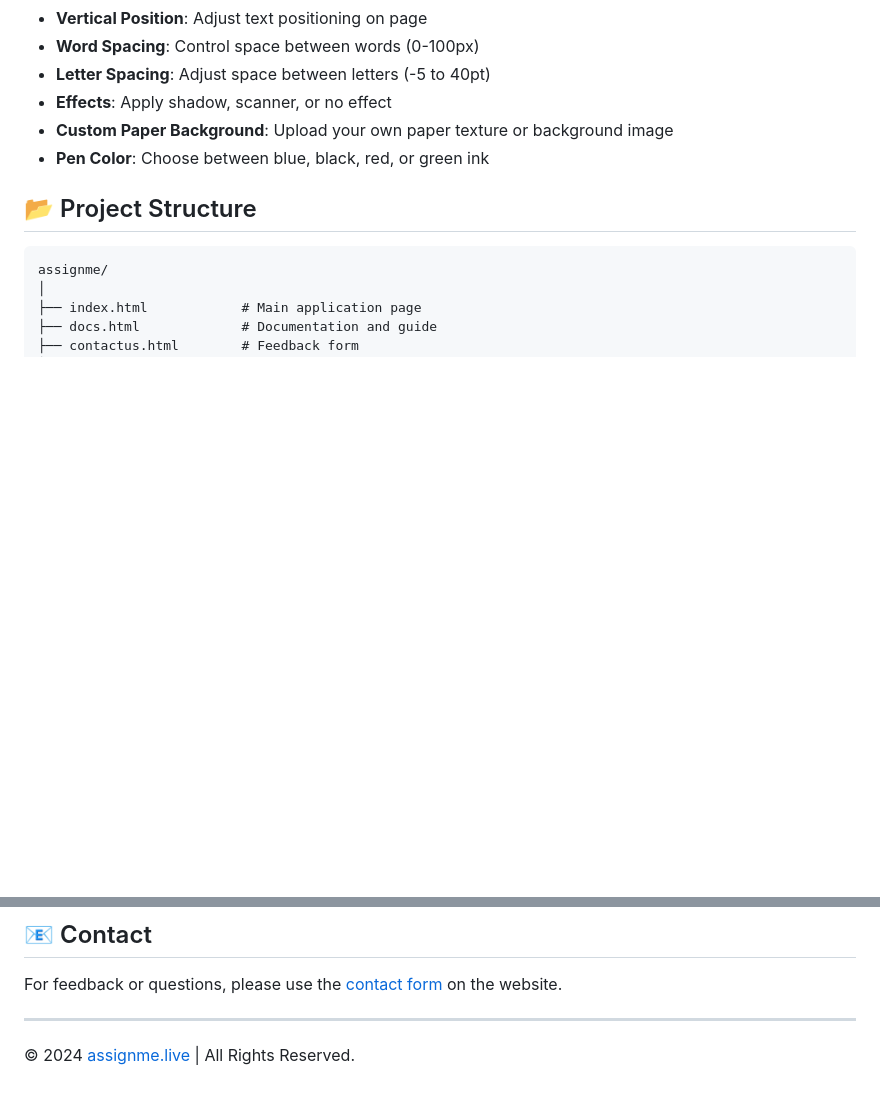
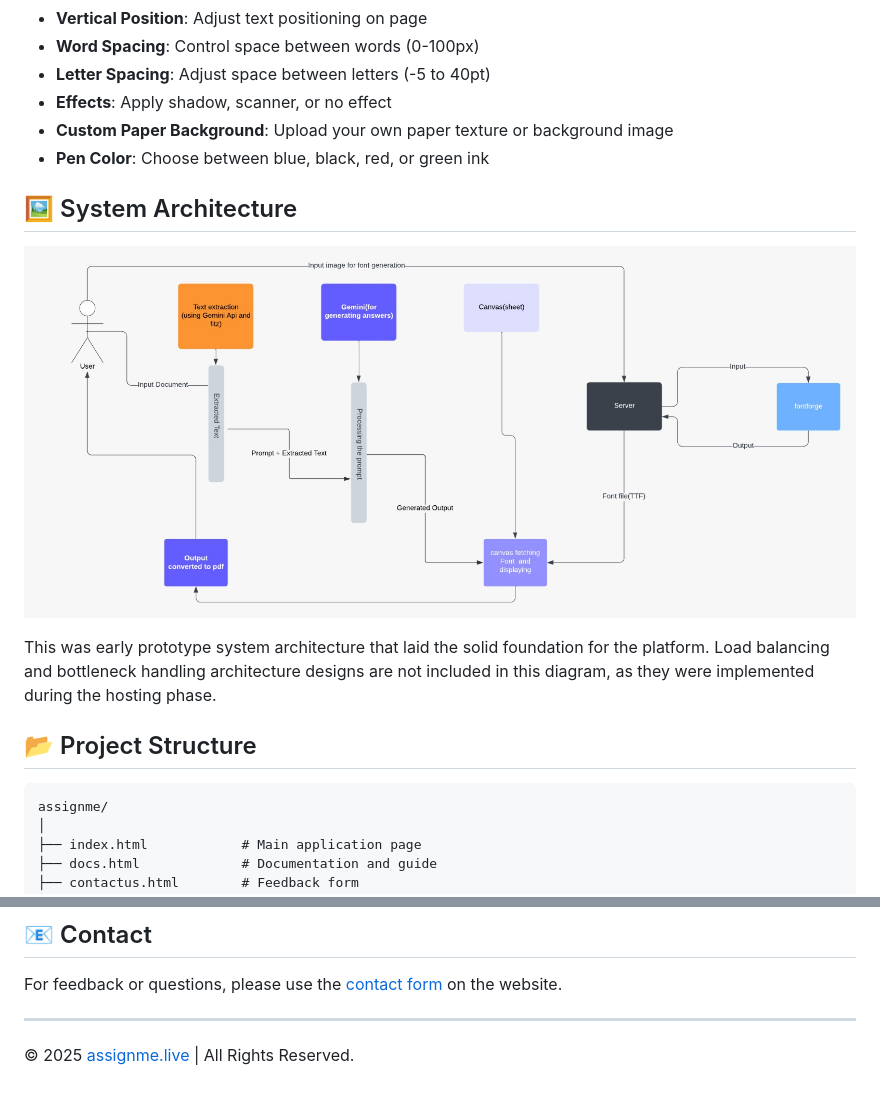
Before and after one commit to Happyesss/Assignme, a Markdown page: README.md, 2 parts joined by grey strips. Drawn GitHub-style; pictures changed too: image/Systemdesign.jpeg (added); blank space fills up the shorter version.

Commit message:
Added System Architecture Prototype

```diff
--- a/README.md
+++ b/README.md
@@ -93,6 +93,12 @@ For local development, you can use a simple HTTP server:
 - **Effects**: Apply shadow, scanner, or no effect
 - **Custom Paper Background**: Upload your own paper texture or background image
 - **Pen Color**: Choose between blue, black, red, or green ink
+
+## 🖼️ System Architecture
+
+![System Architecture](image/Systemdesign.jpeg)
+
+This was early prototype system architecture that laid the solid foundation for the platform. Load balancing and bottleneck handling architecture designs are not included in this diagram, as they were implemented during the hosting phase.
 
 ## 📂 Project Structure
 
@@ -199,4 +205,4 @@ For feedback or questions, please use the [contact form](https://assignme.live/c
 
 ---
 
-© 2024 [assignme.live](https://assignme.live) | All Rights Reserved.
+© 2025 [assignme.live](https://assignme.live) | All Rights Reserved.
```
